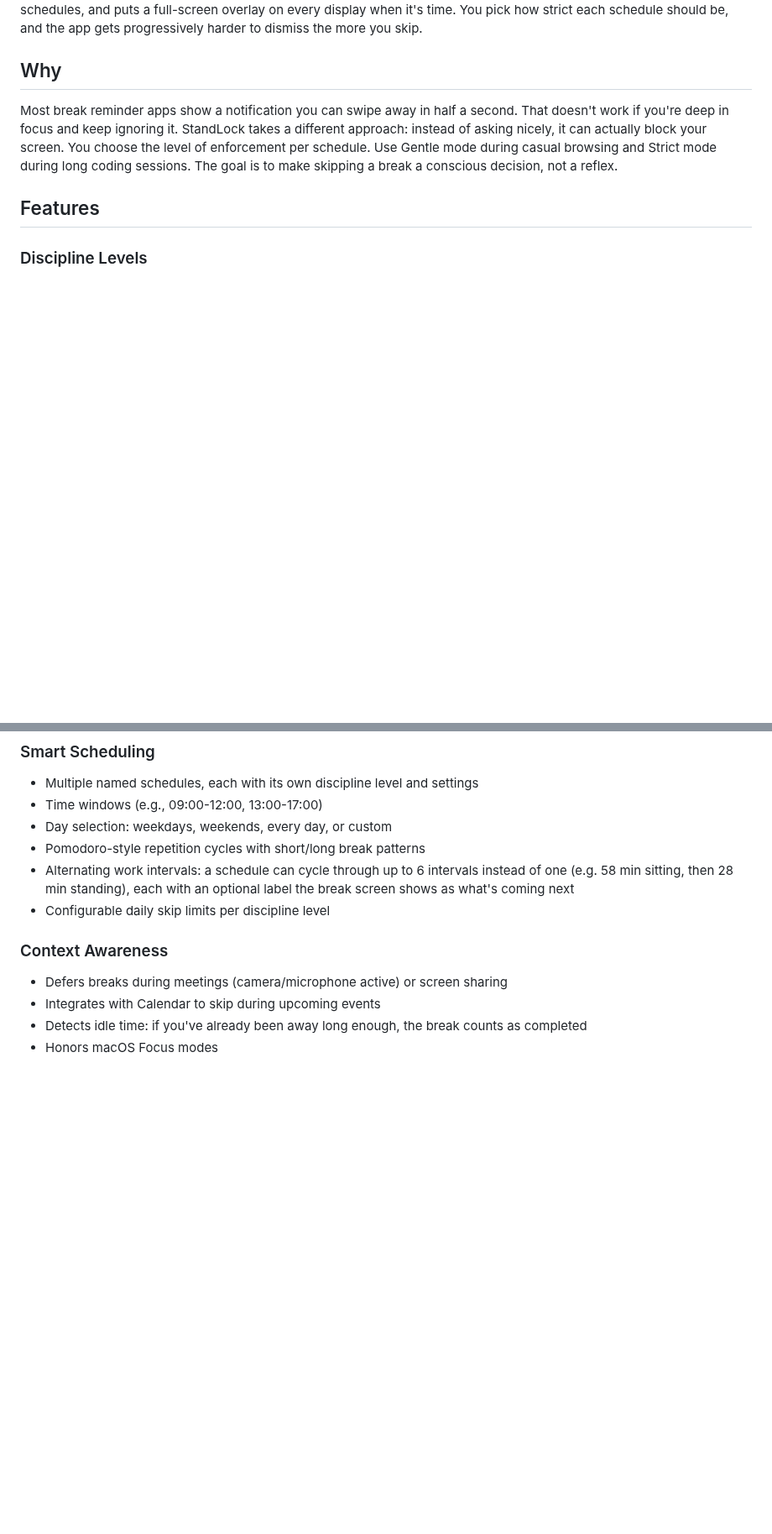
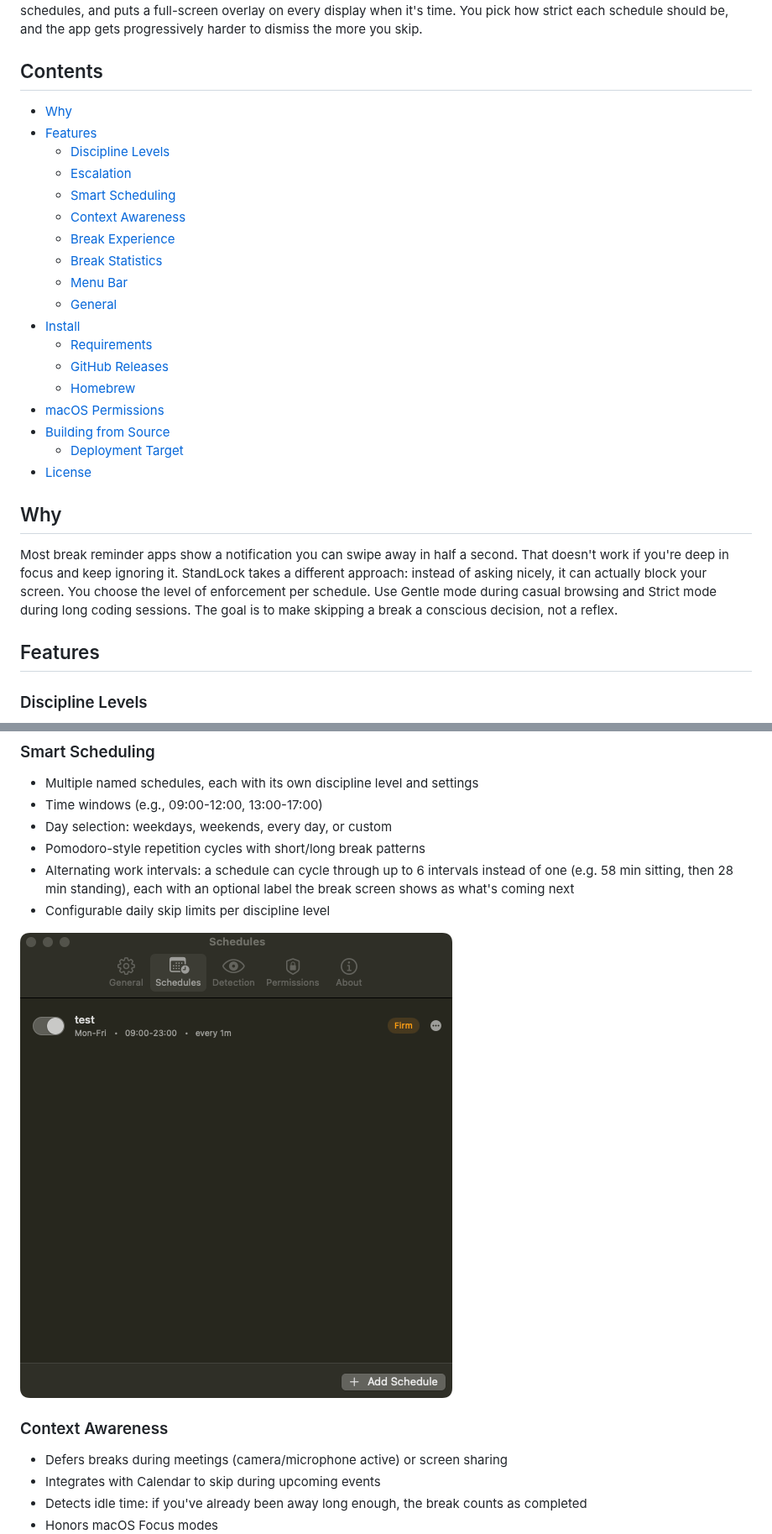
Before and after one commit to yagizdo/standlock, a Markdown page: README.md, 2 parts joined by grey strips. Shown at 84% size. GitHub-like rendering; pictures changed too: assets/schedules.png (added); blank space fills up the shorter version.

```diff
--- a/README.md
+++ b/README.md
@@ -11,5 +20,26 @@
 
 A macOS menu bar app that forces you to take stand-up breaks. It runs quietly in your menu bar, manages multiple schedules, and puts a full-screen overlay on every display when it's time. You pick how strict each schedule should be, and the app gets progressively harder to dismiss the more you skip.
+
+## Contents
+
+- [Why](#why)
+- [Features](#features)
+  - [Discipline Levels](#discipline-levels)
+  - [Escalation](#escalation)
+  - [Smart Scheduling](#smart-scheduling)
+  - [Context Awareness](#context-awareness)
+  - [Break Experience](#break-experience)
+  - [Break Statistics](#break-statistics)
+  - [Menu Bar](#menu-bar)
+  - [General](#general)
+- [Install](#install)
+  - [Requirements](#requirements)
+  - [GitHub Releases](#github-releases)
+  - [Homebrew](#homebrew)
+- [macOS Permissions](#macos-permissions)
+- [Building from Source](#building-from-source)
+  - [Deployment Target](#deployment-target)
+- [License](#license)
 
 ## Why
 
@@ -39,6 +73,8 @@ Enable progressive enforcement on any schedule and each consecutive skip makes t
 - Pomodoro-style repetition cycles with short/long break patterns
 - Alternating work intervals: a schedule can cycle through up to 6 intervals instead of one (e.g. 58 min sitting, then 28 min standing), each with an optional label the break screen shows as what's coming next
 - Configurable daily skip limits per discipline level
+
+<img src="assets/schedules.png" width="515" alt="Schedules window showing time windows, day selection and discipline level">
 
 ### Context Awareness
 
```
Also changed, not shown: other parts of README.md (+22 -3 lines), assets/break-firm.png (added), assets/break-gentle.png (added), assets/icon.png (added), assets/menubar.png (added), 9 other files.
